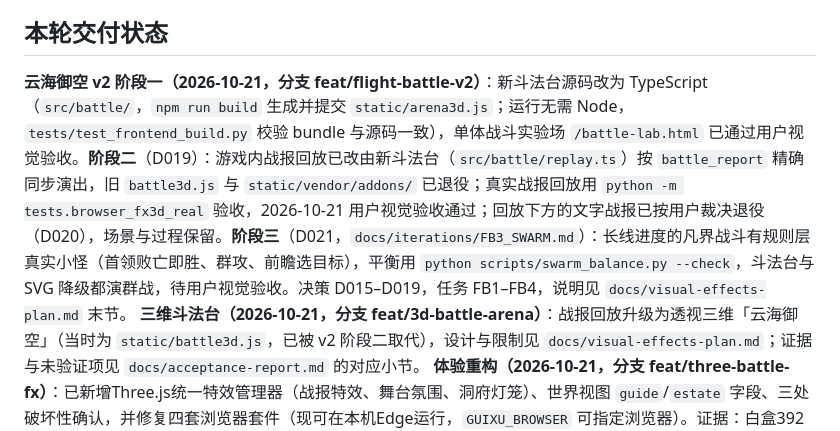
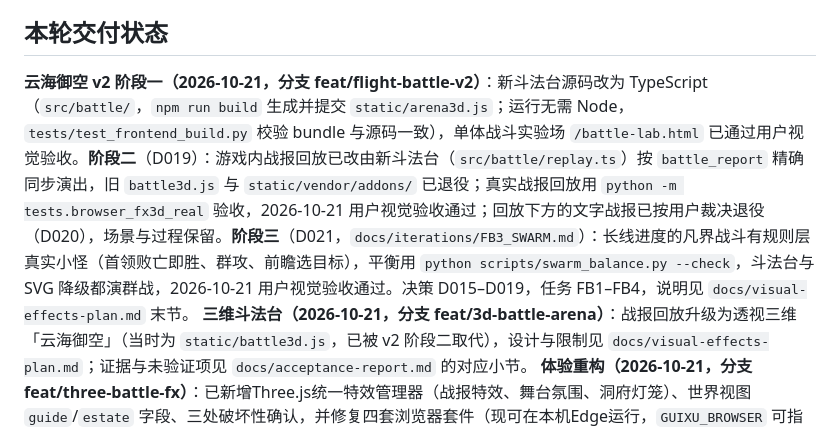
Before and after one commit to 1010323691/GuixuXiuxian, a Markdown page: AGENTS.md, the part around the change. Drawn GitHub-style.

Commit message:
docs: stage 3 (swarm battles) visually accepted

```diff
--- a/AGENTS.md
+++ b/AGENTS.md
@@ -28,7 +28,7 @@
 验证入口：`python -m tests.parallel`（并行白盒全量，约30–45秒；可加子串只跑部分）或串行 `python -m unittest discover -s tests -v`、`python -m tests.browser_smoke`、`python -m tests.browser_world`。后两者为可选开发依赖Playwright/系统Chromium；后端运行无第三方包。测试使用独立临时数据，不对玩家data注入故障。完成状态仅按最新代码和当轮实际证据，不沿用历史通过证明新改动。
 
 ## 本轮交付状态
-**云海御空 v2 阶段一（2026-10-21，分支 feat/flight-battle-v2）**：新斗法台源码改为 TypeScript（`src/battle/`，`npm run build` 生成并提交 `static/arena3d.js`；运行无需 Node，`tests/test_frontend_build.py` 校验 bundle 与源码一致），单体战斗实验场 `/battle-lab.html` 已通过用户视觉验收。**阶段二**（D019）：游戏内战报回放已改由新斗法台（`src/battle/replay.ts`）按 `battle_report` 精确同步演出，旧 `battle3d.js` 与 `static/vendor/addons/` 已退役；真实战报回放用 `python -m tests.browser_fx3d_real` 验收，2026-10-21 用户视觉验收通过；回放下方的文字战报已按用户裁决退役（D020），场景与过程保留。**阶段三**（D021，`docs/iterations/FB3_SWARM.md`）：长线进度的凡界战斗有规则层真实小怪（首领败亡即胜、群攻、前瞻选目标），平衡用 `python scripts/swarm_balance.py --check`，斗法台与 SVG 降级都演群战，待用户视觉验收。决策 D015–D019，任务 FB1–FB4，说明见 `docs/visual-effects-plan.md` 末节。
+**云海御空 v2 阶段一（2026-10-21，分支 feat/flight-battle-v2）**：新斗法台源码改为 TypeScript（`src/battle/`，`npm run build` 生成并提交 `static/arena3d.js`；运行无需 Node，`tests/test_frontend_build.py` 校验 bundle 与源码一致），单体战斗实验场 `/battle-lab.html` 已通过用户视觉验收。**阶段二**（D019）：游戏内战报回放已改由新斗法台（`src/battle/replay.ts`）按 `battle_report` 精确同步演出，旧 `battle3d.js` 与 `static/vendor/addons/` 已退役；真实战报回放用 `python -m tests.browser_fx3d_real` 验收，2026-10-21 用户视觉验收通过；回放下方的文字战报已按用户裁决退役（D020），场景与过程保留。**阶段三**（D021，`docs/iterations/FB3_SWARM.md`）：长线进度的凡界战斗有规则层真实小怪（首领败亡即胜、群攻、前瞻选目标），平衡用 `python scripts/swarm_balance.py --check`，斗法台与 SVG 降级都演群战，2026-10-21 用户视觉验收通过。决策 D015–D019，任务 FB1–FB4，说明见 `docs/visual-effects-plan.md` 末节。
 **三维斗法台（2026-10-21，分支 feat/3d-battle-arena）**：战报回放升级为透视三维「云海御空」（当时为 `static/battle3d.js`，已被 v2 阶段二取代），设计与限制见 `docs/visual-effects-plan.md`；证据与未验证项见 `docs/acceptance-report.md` 的对应小节。
 **体验重构（2026-10-21，分支 feat/three-battle-fx）**：已新增Three.js统一特效管理器（战报特效、舞台氛围、洞府灯笼）、世界视图 `guide`/`estate` 字段、三处破坏性确认，并修复四套浏览器套件（现可在本机Edge运行，`GUIXU_BROWSER` 可指定浏览器）。证据：白盒392项、五套浏览器套件、44组页面审计，详 `docs/acceptance-report.md`；真实GPU帧率与小时级内存未测。
 **多用户在线化（MU，本轮）**：需求 `MU_PRD.md`（21条AC）、设计 `MU_DESIGN.md` v2。隔离方案经用户决策由方案A（每用户一库）改为方案B（单库 `data/game.db` + `user_id` + WAL）。任务拆分T01存储与迁移、T02认证与服务入口、T03文案服务化（已完成，仅改字符串）、T04前端（登录/账号/同步状态）、T05测试/脚本/文档。文档车道（T05-docs）已把 README、`docs/API.md`、本文件与 `docs/studio/` 同步到新架构。**下列项一律以QA实测记录为准，当前未验证的不得写成已通过**：白盒全量（`python -m tests.parallel`）通过数；浏览器套件（Playwright，本机未必可用，未运行即记“未运行”）；scrypt（`n=2^15,r=8,p=1`）在目标机上的耗时；HTTPS反向代理下的 `--secure-cookies`/`--trust-proxy` 实际表现；`synchronous=FULL` 下写事务的P99；`--migrate-multiuser`/`--claim-legacy` 在真实旧库上的演练。用户待确认默认值见 `docs/studio/DECISIONS.md` 的MU条目。
```
Also changed, not shown: docs/acceptance-report.md (+2 -0 lines), docs/studio/TASKS.md (+1 -1 lines).
